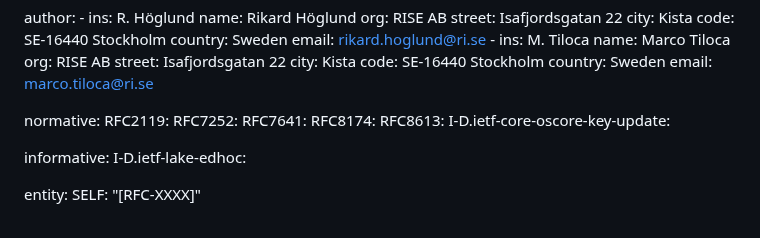
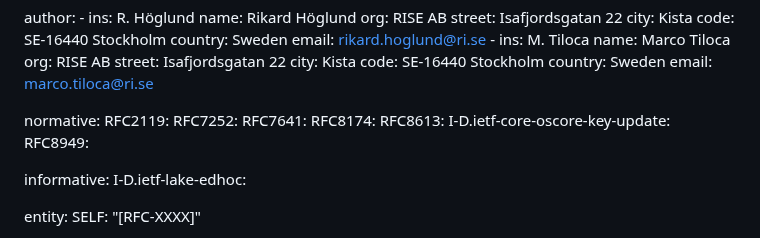
Before and after one commit to core-wg/oscore-id-update, a Markdown page: draft-ietf-core-oscore-id-update.md, the part around the change. GitHub-like rendering.

Commit message:
Fix building

```diff
--- a/draft-ietf-core-oscore-id-update.md
+++ b/draft-ietf-core-oscore-id-update.md
@@ -39,6 +39,7 @@ normative:
   RFC8174:
   RFC8613:
   I-D.ietf-core-oscore-key-update:
+  RFC8949:
 
 informative:
   I-D.ietf-lake-edhoc:
```
